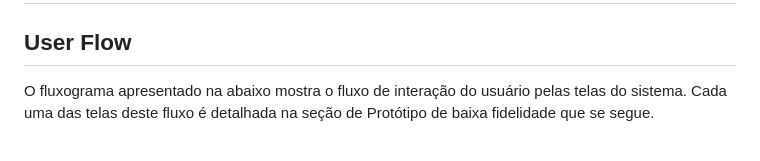
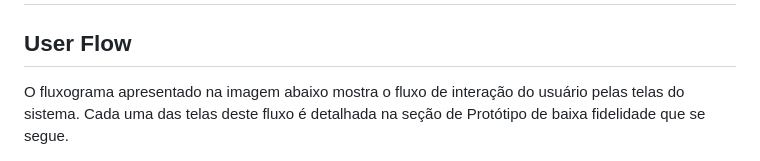
Before and after one commit to ICEI-PUC-Minas-PMV-ADS/pmv-ads-2024-1-e1-proj-web-t13-game-of-work, a Markdown page: documentos/04-Projeto de Interface.md, the part around the change. Rendered like a GitHub page.

Commit message:
Pequena correção ortográfica

```diff
--- a/documentos/04-Projeto de Interface.md
+++ b/documentos/04-Projeto de Interface.md
@@ -3,7 +3,7 @@
 
 ## User Flow
 
-O fluxograma apresentado na abaixo mostra o fluxo de interação do usuário pelas telas do sistema. Cada uma das telas deste fluxo é detalhada na seção de Protótipo de baixa fidelidade que se segue.
+O fluxograma apresentado na imagem abaixo mostra o fluxo de interação do usuário pelas telas do sistema. Cada uma das telas deste fluxo é detalhada na seção de Protótipo de baixa fidelidade que se segue.
 
 <figure>
     <img src="img/UserFlow.png">
```
Also changed, not shown: documentos/img/TRELLO.png.
